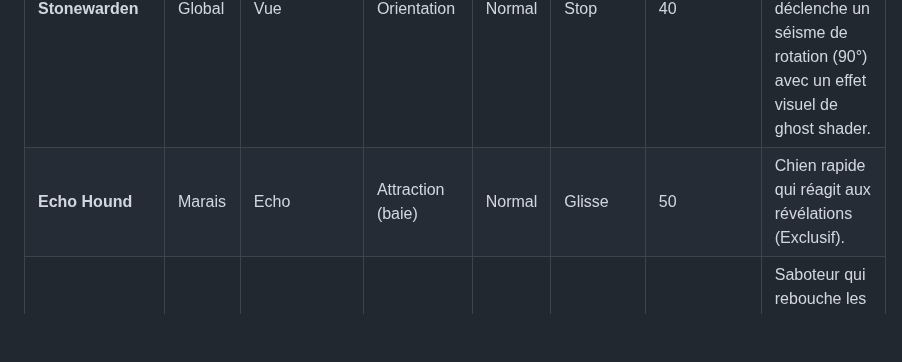
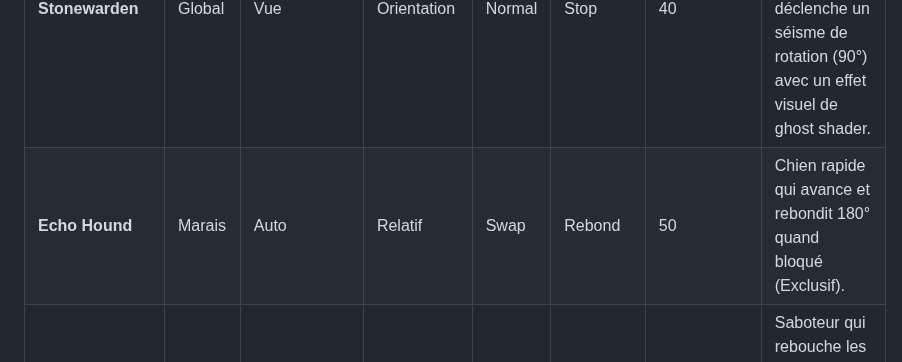
Before and after one commit to LIannhic/hunter-gatherers-concentration, a Markdown page: README.md, the part around the change. Rendered like a GitHub page; blank space fills up the shorter version.

```diff
--- a/README.md
+++ b/README.md
@@ -319,7 +319,7 @@ Toutes les traces s'adaptent dynamiquement à la distance entre les cases, qu'il
 | **Burrower** | Désert | Auto | Relatif | Under | Phase (terre) | 20 | Créature fouisseuse qui se cache sous terre (Exclusif). |
 | **Specter** | Grotte | Echo | Errance | Under | Phase (murs) | 60 | Fantôme qui traverse les murs (Exclusif). |
 | **Stonewarden** | Global | Vue | Orientation | Normal | Stop | 40 | Gardien immobile qui patrouille si révélé. Son attaque déclenche un séisme de rotation (90°) avec un effet visuel de ghost shader. |
-| **Echo Hound** | Marais | Echo | Attraction (baie) | Normal | Glisse | 50 | Chien rapide qui réagit aux révélations (Exclusif). |
+| **Echo Hound** | Marais | Auto | Relatif | Swap | Rebond | 50 | Chien rapide qui avance et rebondit 180° quand bloqué (Exclusif). |
 | **Moss Monkey** | Forêt | Proximité (4) | Target Empty | Normal | Glisse | 0 (dynamique) | Saboteur qui rebouche les cases vides. Agressivité = % cases vides. Fuit si saturé. |
 | **Flutterwing** | Global | Proximité (2) | Répulsion joueur | Over | Glisse | 0 | Créature timide dont l'essence apaise l'esprit. |
 | **Fleeing Sprite** | Global | Proximité (3) | Répulsion joueur | Normal | Glisse | 0 | Étincelle d'énergie vive révélant les dangers. |
```
Also changed, not shown: ARCHITECTURE.md (+1 -1 lines).
